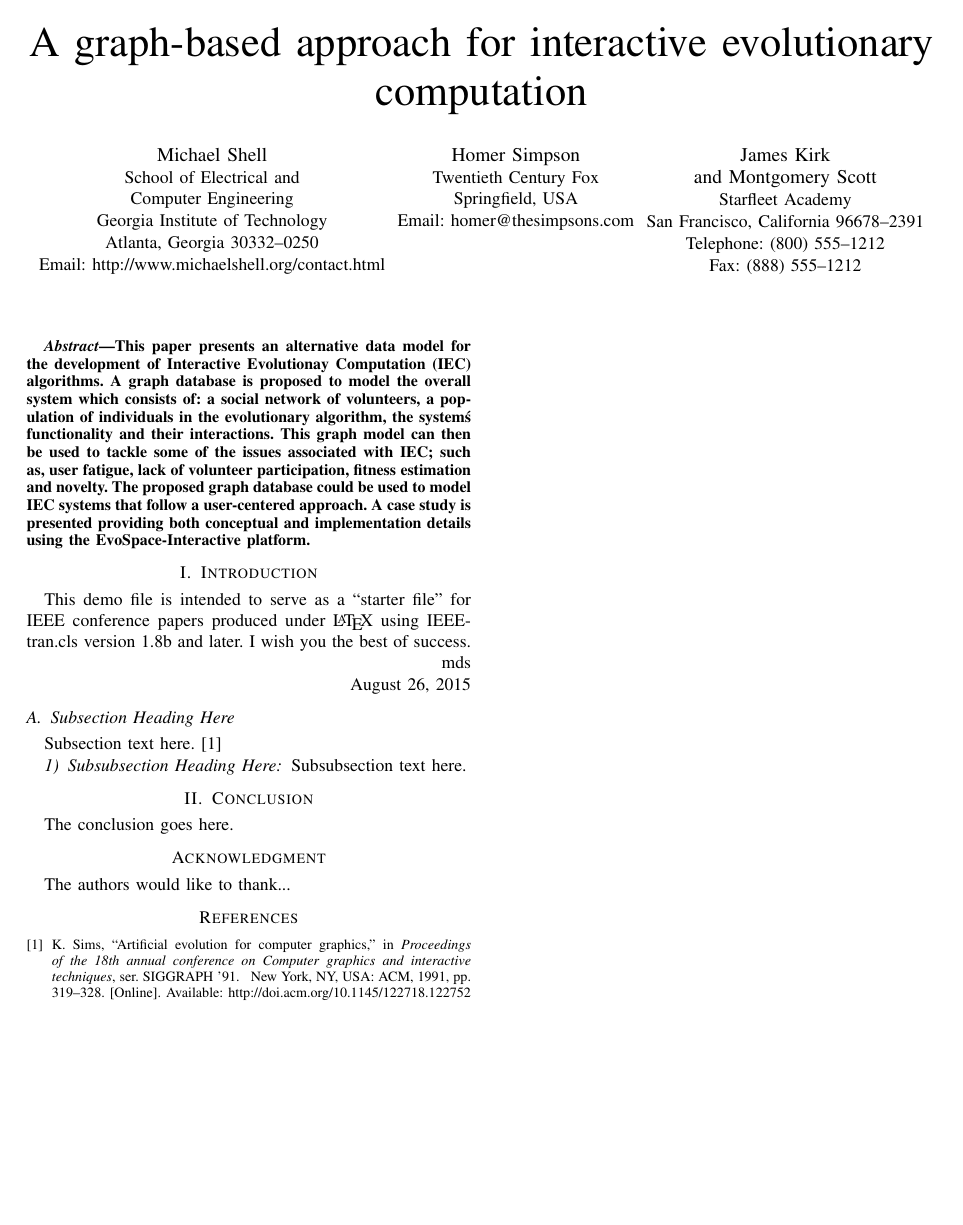
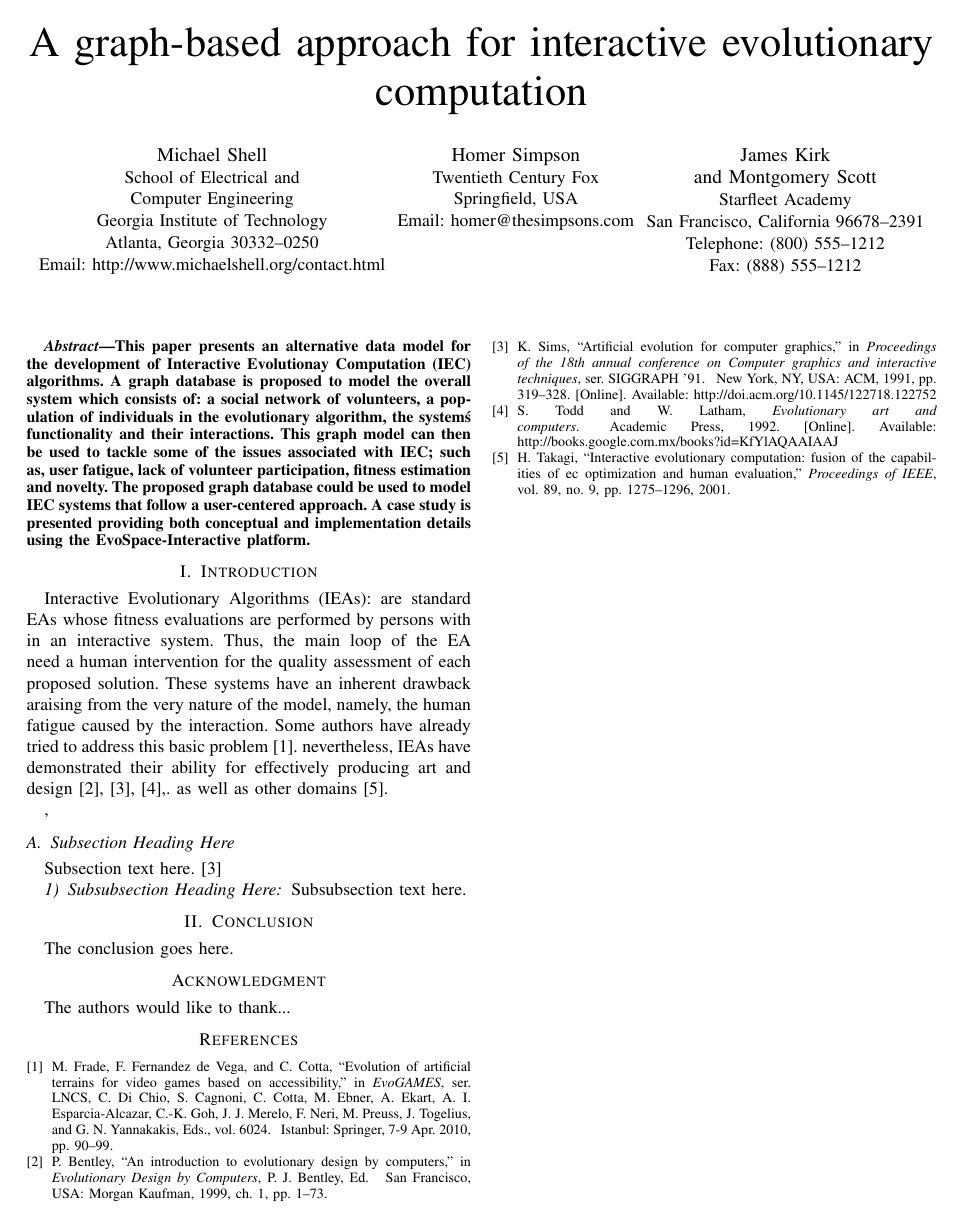
Before and after one commit to mariosky/2017-Human-Centered-IEC, a LaTeX paper (2017-CEC-Graph-Based-Population-For- IEC/paper.tex): the whole page. Compiled offline with pdfLaTeX; a missing font is replaced by an installed copy or a similar font; a LaTeX package or settings file that is missing is left out.

Commit message:
Starting Intro

```diff
--- a/2017-CEC-Graph-Based-Population-For- IEC/paper.tex
+++ b/2017-CEC-Graph-Based-Population-For- IEC/paper.tex
@@ -383,18 +383,19 @@ conceptual and implementation details using the EvoSpace-Interactive platform.
 
 
 \section{Introduction}
-% no \IEEEPARstart
-This demo file is intended to serve as a ``starter file''
-for IEEE conference papers produced under \LaTeX\ using
-IEEEtran.cls version 1.8b and later.
-% You must have at least 2 lines in the paragraph with the drop letter
-% (should never be an issue)
-I wish you the best of success.
+Interactive Evolutionary Algorithms (IEAs): are standard EAs whose
+fitness evaluations are performed by persons with in an interactive
+system.  Thus, the main loop of the EA need a human intervention for
+the quality assessment of each proposed solution. These systems have an
+inherent drawback araising from the very nature of the model, namely,
+the human fatigue caused by the interaction. Some authors have already
+tried to address this basic problem \cite{Frade:2010:EvoGAMES}.
+nevertheless, IEAs have demonstrated their ability for effectively
+producing art and design \cite{Bentley:1999:intro,Sims:1991,todd:1992},.
+as well as other domains \cite{ie1}.
 
-\hfill mds
 
-\hfill August 26, 2015
-
+,
 \subsection{Subsection Heading Here}
 Subsection text here.
 \cite{Sims:1991}
```
